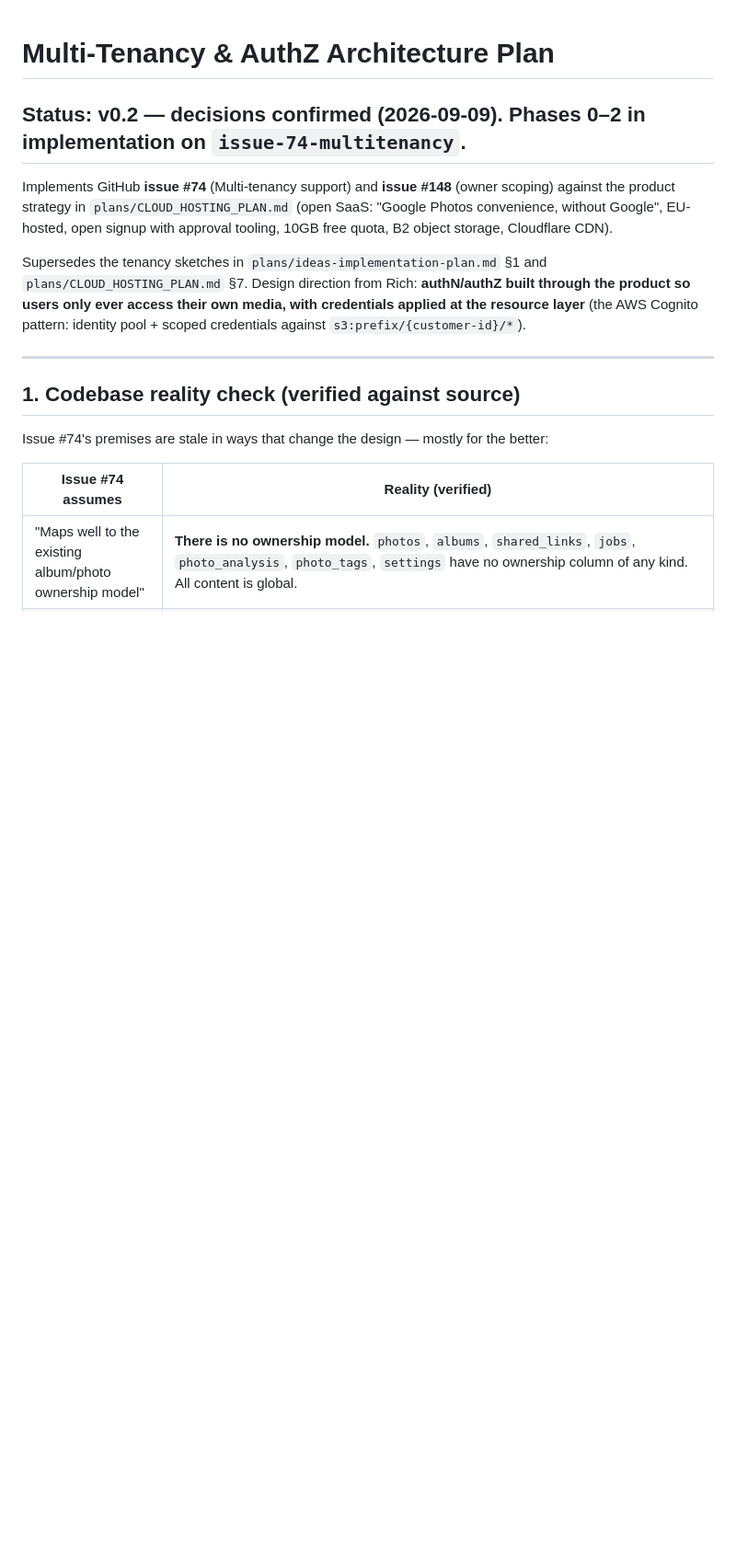
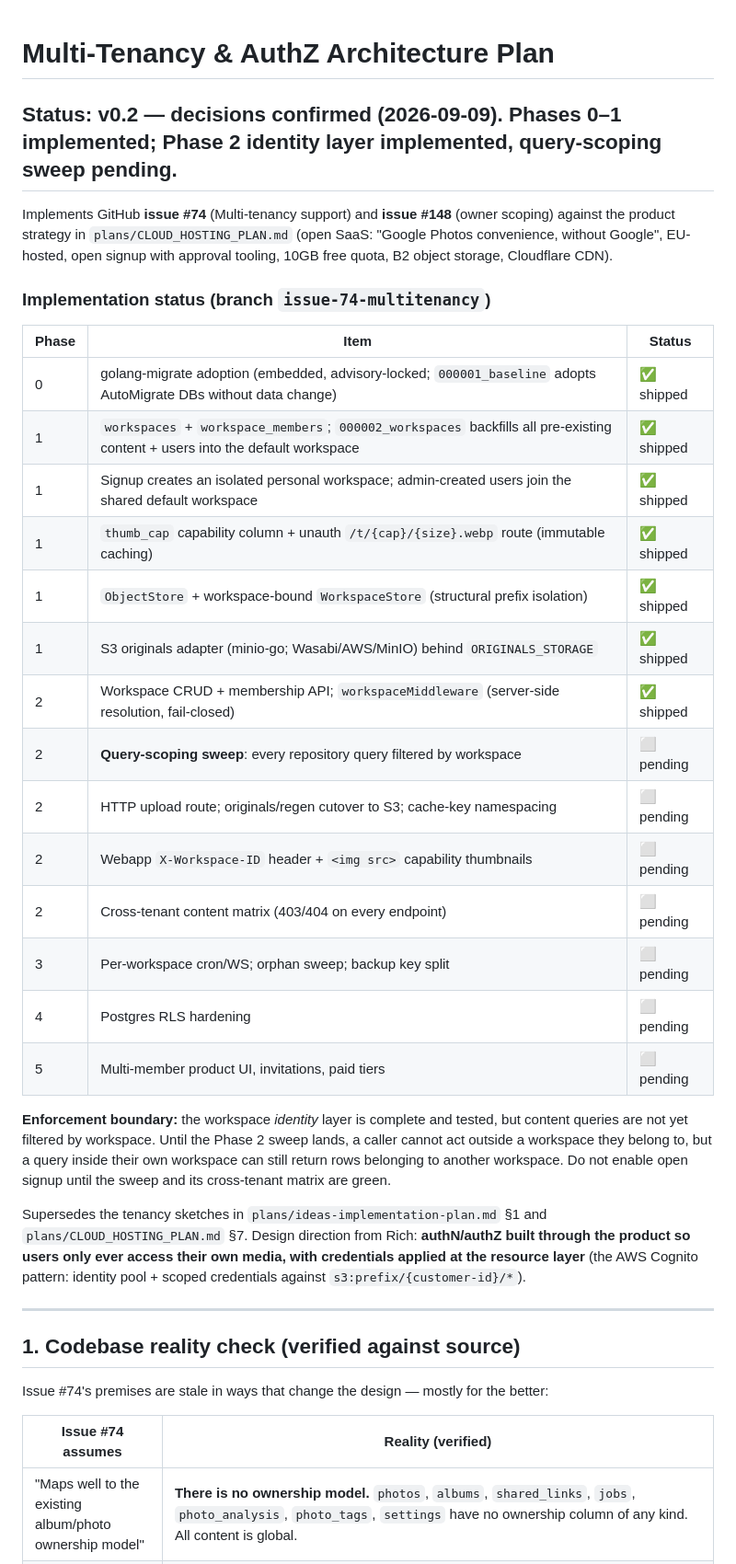
Before and after one commit to r1chjames/photobox, a Markdown page: plans/MULTITENANCY_AUTHZ_PLAN.md, the part around the change. Shown at 92% size. GitHub-like rendering; blank space fills up the shorter version.

Commit message:
docs(issue-74): record implementation status and enforcement boundary
Phases 0-1 shipped; Phase 2 identity layer shipped; query-scoping sweep,
WS/cache namespacing, frontend workspace header, and the cross-tenant
content matrix remain. Documents the enforcement boundary explicitly so the
partial state cannot be mistaken for full isolation.

```diff
--- a/plans/MULTITENANCY_AUTHZ_PLAN.md
+++ b/plans/MULTITENANCY_AUTHZ_PLAN.md
@@ -1,8 +1,29 @@
 # Multi-Tenancy & AuthZ Architecture Plan
 
-## Status: v0.2 — decisions confirmed (2026-09-09). Phases 0–2 in implementation on `issue-74-multitenancy`.
+## Status: v0.2 — decisions confirmed (2026-09-09). Phases 0–1 implemented; Phase 2 identity layer implemented, query-scoping sweep pending.
 
 Implements GitHub **issue #74** (Multi-tenancy support) and **issue #148** (owner scoping) against the product strategy in `plans/CLOUD_HOSTING_PLAN.md` (open SaaS: "Google Photos convenience, without Google", EU-hosted, open signup with approval tooling, 10GB free quota, B2 object storage, Cloudflare CDN).
+
+### Implementation status (branch `issue-74-multitenancy`)
+
+| Phase | Item | Status |
+|---|---|---|
+| 0 | golang-migrate adoption (embedded, advisory-locked; `000001_baseline` adopts AutoMigrate DBs without data change) | ✅ shipped |
+| 1 | `workspaces` + `workspace_members`; `000002_workspaces` backfills all pre-existing content + users into the default workspace | ✅ shipped |
+| 1 | Signup creates an isolated personal workspace; admin-created users join the shared default workspace | ✅ shipped |
+| 1 | `thumb_cap` capability column + unauth `/t/{cap}/{size}.webp` route (immutable caching) | ✅ shipped |
+| 1 | `ObjectStore` + workspace-bound `WorkspaceStore` (structural prefix isolation) | ✅ shipped |
+| 1 | S3 originals adapter (minio-go; Wasabi/AWS/MinIO) behind `ORIGINALS_STORAGE` | ✅ shipped |
+| 2 | Workspace CRUD + membership API; `workspaceMiddleware` (server-side resolution, fail-closed) | ✅ shipped |
+| 2 | **Query-scoping sweep**: every repository query filtered by workspace | ⬜ pending |
+| 2 | HTTP upload route; originals/regen cutover to S3; cache-key namespacing | ⬜ pending |
+| 2 | Webapp `X-Workspace-ID` header + `<img src>` capability thumbnails | ⬜ pending |
+| 2 | Cross-tenant content matrix (403/404 on every endpoint) | ⬜ pending |
+| 3 | Per-workspace cron/WS; orphan sweep; backup key split | ⬜ pending |
+| 4 | Postgres RLS hardening | ⬜ pending |
+| 5 | Multi-member product UI, invitations, paid tiers | ⬜ pending |
+
+**Enforcement boundary:** the workspace *identity* layer is complete and tested, but content queries are not yet filtered by workspace. Until the Phase 2 sweep lands, a caller cannot act outside a workspace they belong to, but a query inside their own workspace can still return rows belonging to another workspace. Do not enable open signup until the sweep and its cross-tenant matrix are green.
 
 Supersedes the tenancy sketches in `plans/ideas-implementation-plan.md` §1 and `plans/CLOUD_HOSTING_PLAN.md` §7. Design direction from Rich: **authN/authZ built through the product so users only ever access their own media, with credentials applied at the resource layer** (the AWS Cognito pattern: identity pool + scoped credentials against `s3:prefix/{customer-id}/*`).
 
```
